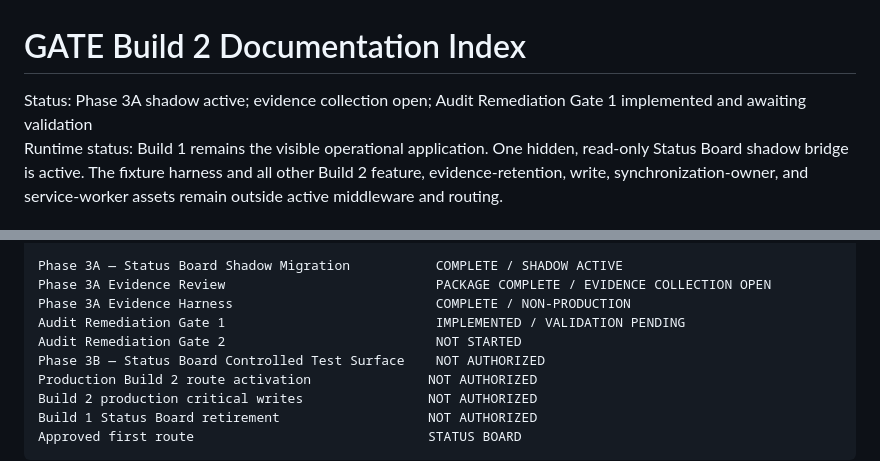
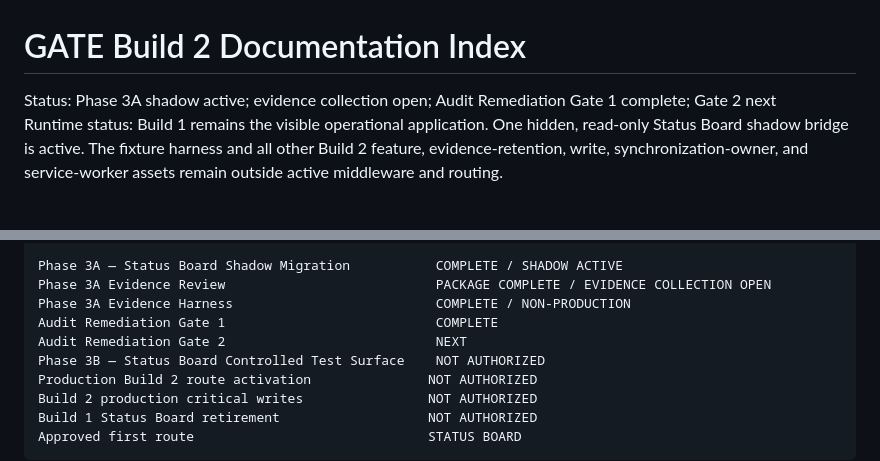
Before and after one commit to austen-debug/prc-sr, a Markdown page: docs/build-2/INDEX.md, 2 parts joined by grey strips. GitHub-like rendering.

Commit message:
Close Audit Remediation Gate 1 in current index

```diff
--- a/docs/build-2/INDEX.md
+++ b/docs/build-2/INDEX.md
@@ -1,6 +1,6 @@
 # GATE Build 2 Documentation Index
 
-Status: Phase 3A shadow active; evidence collection open; Audit Remediation Gate 1 implemented and awaiting validation
+Status: Phase 3A shadow active; evidence collection open; Audit Remediation Gate 1 complete; Gate 2 next
 Runtime status: Build 1 remains the visible operational application. One hidden, read-only Status Board shadow bridge is active. The fixture harness and all other Build 2 feature, evidence-retention, write, synchronization-owner, and service-worker assets remain outside active middleware and routing.
 
 ## Current governing set
@@ -132,8 +132,8 @@ Foundation Alignment Gate F                       COMPLETE
 Phase 3A — Status Board Shadow Migration           COMPLETE / SHADOW ACTIVE
 Phase 3A Evidence Review                           PACKAGE COMPLETE / EVIDENCE COLLECTION OPEN
 Phase 3A Evidence Harness                          COMPLETE / NON-PRODUCTION
-Audit Remediation Gate 1                           IMPLEMENTED / VALIDATION PENDING
-Audit Remediation Gate 2                           NOT STARTED
+Audit Remediation Gate 1                           COMPLETE
+Audit Remediation Gate 2                           NEXT
 Phase 3B — Status Board Controlled Test Surface    NOT AUTHORIZED
 Production Build 2 route activation               NOT AUTHORIZED
 Build 2 production critical writes                NOT AUTHORIZED
```
